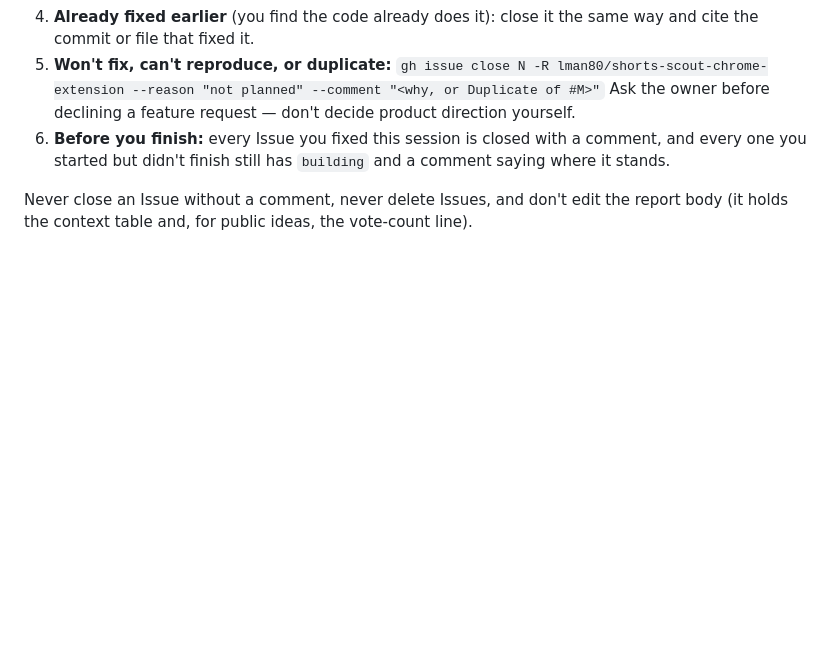
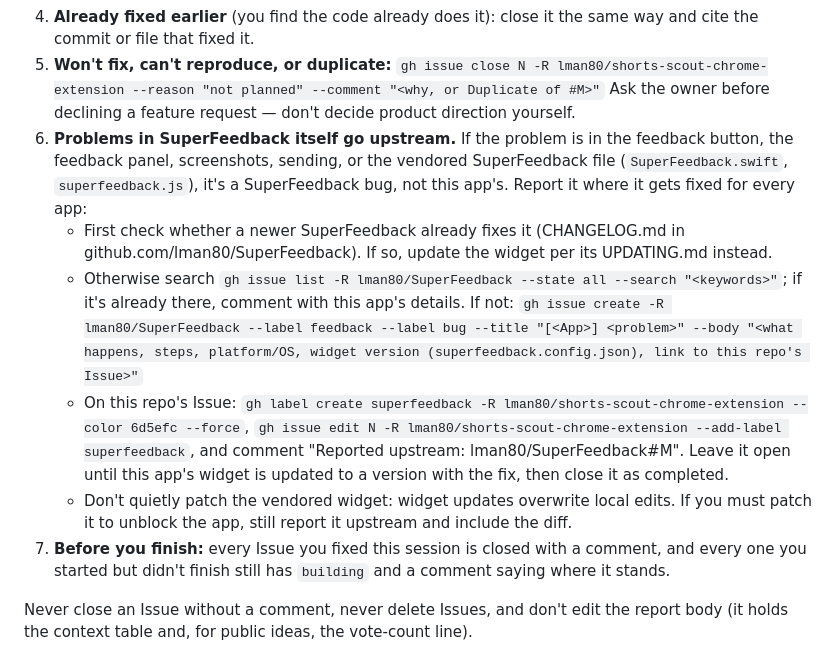
Before and after one commit to lman80/shorts-scout-chrome-extension, a Markdown page: CLAUDE.md, the part around one of its changes. GitHub-like rendering; blank space fills up the shorter version.

Commit message:
Agent instructions: report SuperFeedback's own bugs upstream (handling block v2)
Co-Authored-By: Claude Opus 5.5 (1M context) <noreply@anthropic.com>

```diff
--- a/CLAUDE.md
+++ b/CLAUDE.md
@@ -146,7 +146,22 @@ keep them accurate as you work:
 5. **Won't fix, can't reproduce, or duplicate:**
    `gh issue close N -R lman80/shorts-scout-chrome-extension --reason "not planned" --comment "<why, or Duplicate of #M>"`
    Ask the owner before declining a feature request — don't decide product direction yourself.
-6. **Before you finish:** every Issue you fixed this session is closed with a comment, and every
+6. **Problems in SuperFeedback itself go upstream.** If the problem is in the feedback button, the
+   feedback panel, screenshots, sending, or the vendored SuperFeedback file (`SuperFeedback.swift`,
+   `superfeedback.js`), it's a SuperFeedback bug, not this app's. Report it where it gets fixed for
+   every app:
+   - First check whether a newer SuperFeedback already fixes it (CHANGELOG.md in
+     github.com/lman80/SuperFeedback). If so, update the widget per its UPDATING.md instead.
+   - Otherwise search `gh issue list -R lman80/SuperFeedback --state all --search "<keywords>"`; if
+     it's already there, comment with this app's details. If not:
+     `gh issue create -R lman80/SuperFeedback --label feedback --label bug --title "[<App>] <problem>" --body "<what happens, steps, platform/OS, widget version (superfeedback.config.json), link to this repo's Issue>"`
+   - On this repo's Issue: `gh label create superfeedback -R lman80/shorts-scout-chrome-extension --color 6d5efc --force`,
+     `gh issue edit N -R lman80/shorts-scout-chrome-extension --add-label superfeedback`, and comment
+     "Reported upstream: lman80/SuperFeedback#M". Leave it open until this app's widget is updated
+     to a version with the fix, then close it as completed.
+   - Don't quietly patch the vendored widget: widget updates overwrite local edits. If you must patch
+     it to unblock the app, still report it upstream and include the diff.
+7. **Before you finish:** every Issue you fixed this session is closed with a comment, and every
    one you started but didn't finish still has `building` and a comment saying where it stands.
 
 Never close an Issue without a comment, never delete Issues, and don't edit the report body
```
Also changed, not shown: other parts of CLAUDE.md (+1 -1 lines).
